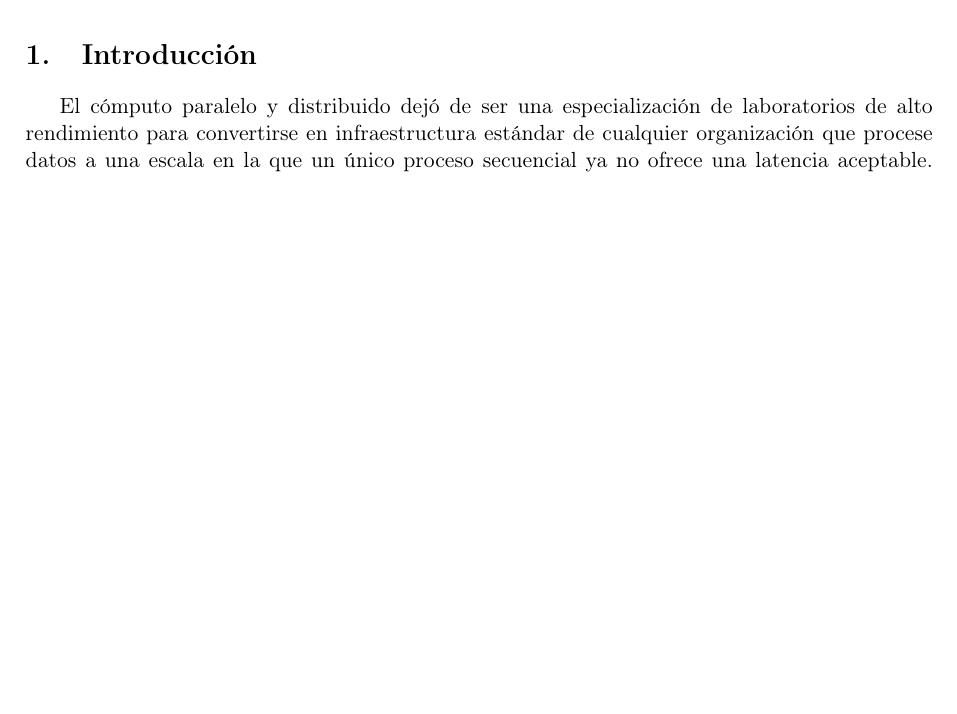
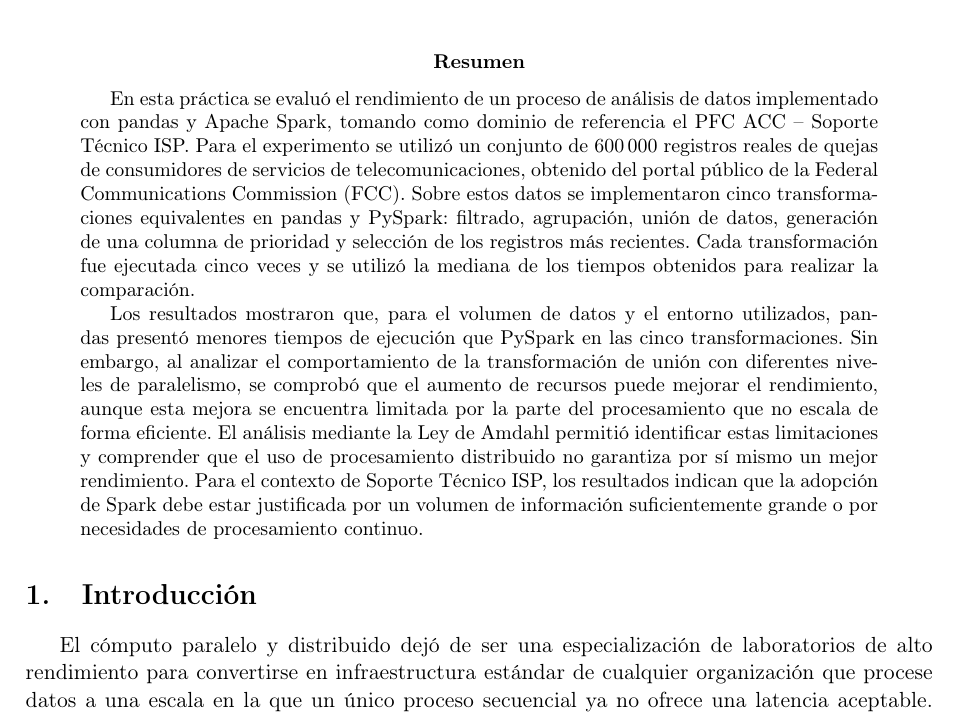
Before and after one commit to carlospatroner-boop/pe-u4-spark-Soporte-Tecnico-ISP, a LaTeX paper (docs/PE_U4_Informe.tex): part of page 2 of 21 before the commit and part of page 2 of 22 after it, cut at the place of the change, the shorter picture padded with empty space. Compiled offline with pdfLaTeX.

Commit message:
Resumen de la práctica

```diff
--- a/docs/PE_U4_Informe.tex
+++ b/docs/PE_U4_Informe.tex
@@ -123,6 +123,41 @@
         \vfill
         {\small Repositorio: \url{https://github.com/carlospatroner-boop/pe-u4-spark-Soporte-Tecnico-ISP}}\\[0.3cm]
     \end{titlepage}
+
+
+
+        % ============================================================
+        % Resumen
+        % ============================================================
+
+        \begin{abstract}
+
+        En esta práctica se evaluó el rendimiento de un proceso de análisis de datos
+        implementado con pandas y Apache Spark, tomando como dominio de referencia el
+        PFC ACC -- Soporte Técnico ISP. Para el experimento se utilizó un conjunto de
+        600\,000 registros reales de quejas de consumidores de servicios de
+        telecomunicaciones, obtenido del portal público de la Federal Communications
+        Commission (FCC). Sobre estos datos se implementaron cinco transformaciones
+        equivalentes en pandas y PySpark: filtrado, agrupación, unión de datos,
+        generación de una columna de prioridad y selección de los registros más
+        recientes. Cada transformación fue ejecutada cinco veces y se utilizó la
+        mediana de los tiempos obtenidos para realizar la comparación.
+
+        Los resultados mostraron que, para el volumen de datos y el entorno utilizados,
+        pandas presentó menores tiempos de ejecución que PySpark en las cinco
+        transformaciones. Sin embargo, al analizar el comportamiento de la
+        transformación de unión con diferentes niveles de paralelismo, se comprobó que
+        el aumento de recursos puede mejorar el rendimiento, aunque esta mejora se
+        encuentra limitada por la parte del procesamiento que no escala de forma
+        eficiente. El análisis mediante la Ley de Amdahl permitió identificar estas
+        limitaciones y comprender que el uso de procesamiento distribuido no garantiza
+        por sí mismo un mejor rendimiento. Para el contexto de Soporte Técnico ISP, los
+        resultados indican que la adopción de Spark debe estar justificada por un
+        volumen de información suficientemente grande o por necesidades de
+        procesamiento continuo.
+
+        \end{abstract}
+
     % ============================================================
 % Sección: secciones/introduccion
 % ============================================================
```
